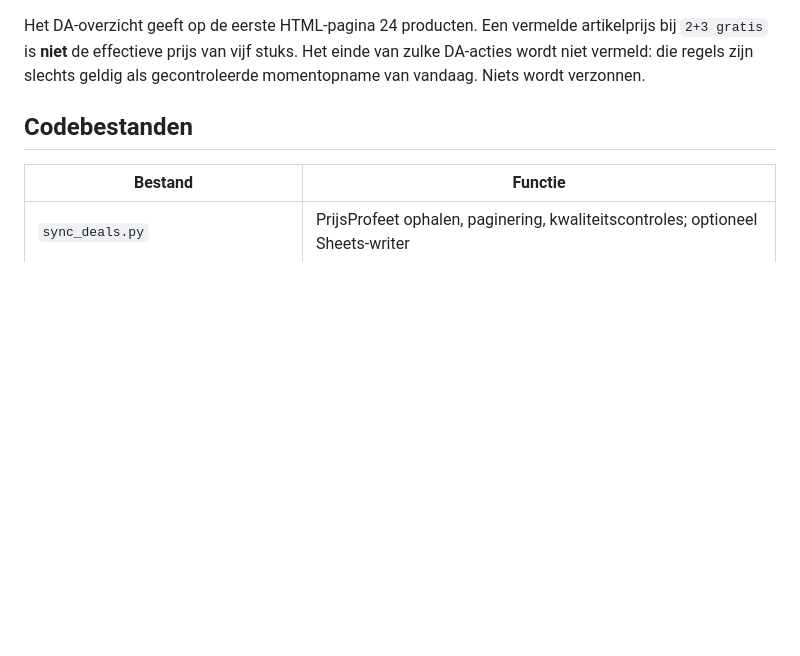
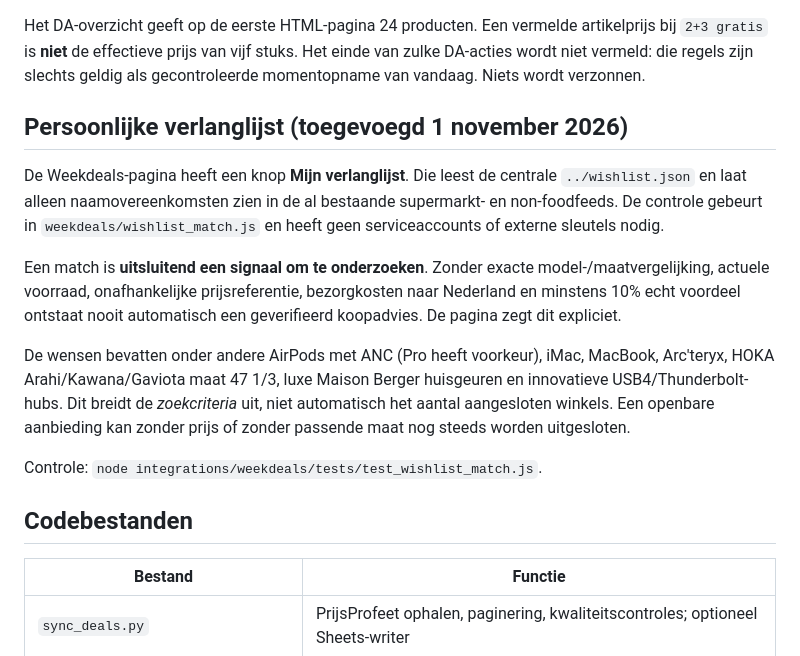
Before and after one commit to DASPHHS/specialedeals, a Markdown page: integrations/weekdeals/README.md, the part around the change. Rendered like a GitHub page; blank space fills up the shorter version.

Commit message:
Document personal wishlist matching and verified price boundary

```diff
--- a/integrations/weekdeals/README.md
+++ b/integrations/weekdeals/README.md
@@ -25,6 +25,26 @@ Het DA-overzicht geeft op de eerste HTML-pagina 24 producten. Een vermelde
 artikelprijs bij `2+3 gratis` is **niet** de effectieve prijs van vijf stuks.
 Het einde van zulke DA-acties wordt niet vermeld: die regels zijn slechts
 geldig als gecontroleerde momentopname van vandaag. Niets wordt verzonnen.
+
+## Persoonlijke verlanglijst (toegevoegd 1 november 2026)
+
+De Weekdeals-pagina heeft een knop **Mijn verlanglijst**. Die leest de centrale
+`../wishlist.json` en laat alleen naamovereenkomsten zien in de al bestaande
+supermarkt- en non-foodfeeds. De controle gebeurt in `weekdeals/wishlist_match.js`
+en heeft geen serviceaccounts of externe sleutels nodig.
+
+Een match is **uitsluitend een signaal om te onderzoeken**. Zonder exacte
+model-/maatvergelijking, actuele voorraad, onafhankelijke prijsreferentie,
+bezorgkosten naar Nederland en minstens 10% echt voordeel ontstaat nooit
+automatisch een geverifieerd koopadvies. De pagina zegt dit expliciet.
+
+De wensen bevatten onder andere AirPods met ANC (Pro heeft voorkeur), iMac,
+MacBook, Arc'teryx, HOKA Arahi/Kawana/Gaviota maat 47 1/3, luxe Maison Berger
+huisgeuren en innovatieve USB4/Thunderbolt-hubs. Dit breidt de *zoekcriteria*
+uit, niet automatisch het aantal aangesloten winkels. Een openbare aanbieding
+kan zonder prijs of zonder passende maat nog steeds worden uitgesloten.
+
+Controle: `node integrations/weekdeals/tests/test_wishlist_match.js`.
 
 ## Codebestanden
 
```
